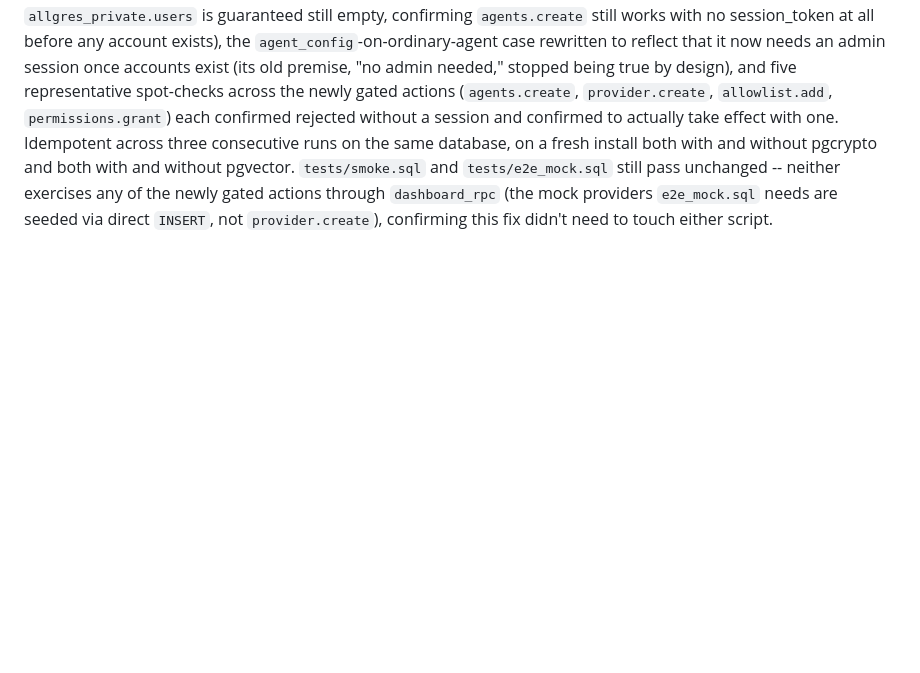
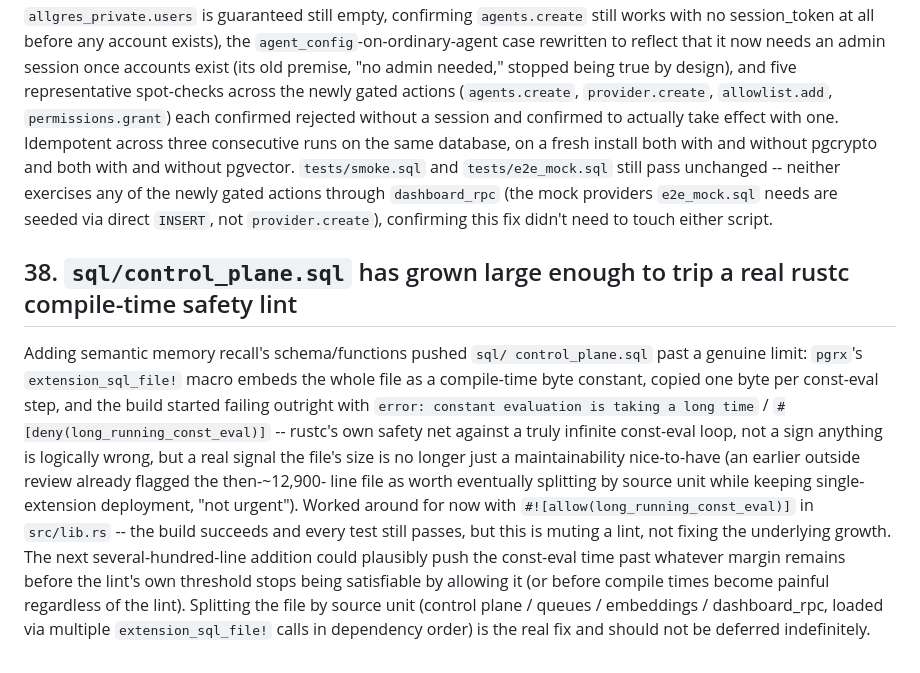
Before and after one commit to Rayjun0525/allgres, a Markdown page: KNOWN_ISSUES.md, the part around the change. GitHub-like rendering; blank space fills up the shorter version.

Commit message:
Track the control_plane.sql const-eval lint finding in KNOWN_ISSUES.md
KNOWN_ISSUES.md item 38, referenced by the previous commit's message.

Co-Authored-By: Claude Sonnet 5 <noreply@anthropic.com>
Claude-Session: https://claude.ai/code/session_016BGgWskwRNPgzxxLzpyN9V

```diff
--- a/KNOWN_ISSUES.md
+++ b/KNOWN_ISSUES.md
@@ -2892,3 +2892,26 @@ unchanged -- neither exercises any of the newly gated actions through
 `dashboard_rpc` (the mock providers `e2e_mock.sql` needs are seeded via
 direct `INSERT`, not `provider.create`), confirming this fix didn't need
 to touch either script.
+
+## 38. `sql/control_plane.sql` has grown large enough to trip a real rustc compile-time safety lint
+
+Adding semantic memory recall's schema/functions pushed `sql/
+control_plane.sql` past a genuine limit: `pgrx`'s `extension_sql_file!`
+macro embeds the whole file as a compile-time byte constant, copied one
+byte per const-eval step, and the build started failing outright with
+`error: constant evaluation is taking a long time` /
+`#[deny(long_running_const_eval)]` -- rustc's own safety net against a
+truly infinite const-eval loop, not a sign anything is logically wrong,
+but a real signal the file's size is no longer just a maintainability
+nice-to-have (an earlier outside review already flagged the then-~12,900-
+line file as worth eventually splitting by source unit while keeping
+single-extension deployment, "not urgent"). Worked around for now with
+`#![allow(long_running_const_eval)]` in `src/lib.rs` -- the build succeeds
+and every test still passes, but this is muting a lint, not fixing the
+underlying growth. The next several-hundred-line addition could plausibly
+push the const-eval time past whatever margin remains before the lint's
+own threshold stops being satisfiable by allowing it (or before compile
+times become painful regardless of the lint). Splitting the file by
+source unit (control plane / queues / embeddings / dashboard_rpc, loaded
+via multiple `extension_sql_file!` calls in dependency order) is the real
+fix and should not be deferred indefinitely.
```
